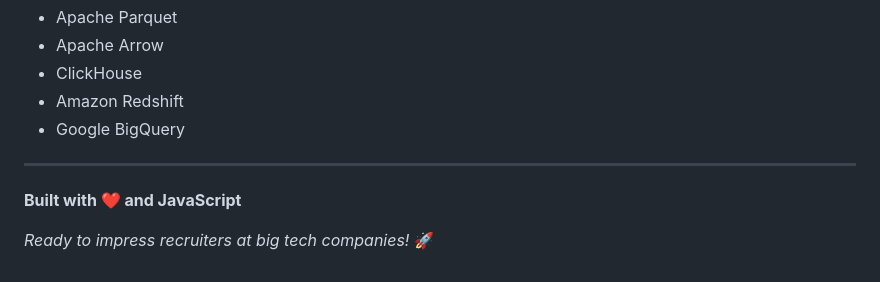
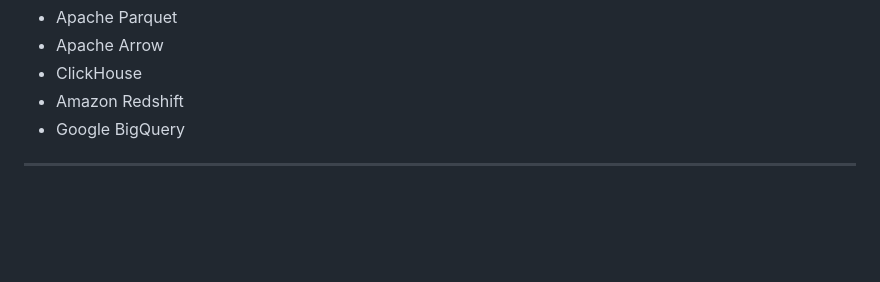
Before and after one commit to AKDev32/Column_Store_Project, a Markdown page: README.md, the part around the change. Drawn GitHub-style; blank space fills up the shorter version.

Commit message:
Remove built with message from README
Removed built with message and recruitment note.

```diff
--- a/README.md
+++ b/README.md
@@ -350,7 +350,3 @@ Inspired by modern columnar databases:
 - Google BigQuery
 
 ---
-
-**Built with ❤️ and JavaScript**
-
-*Ready to impress recruiters at big tech companies!* 🚀
```
